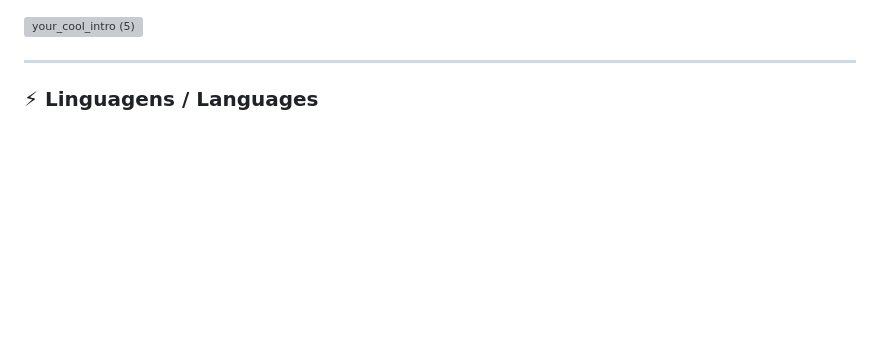
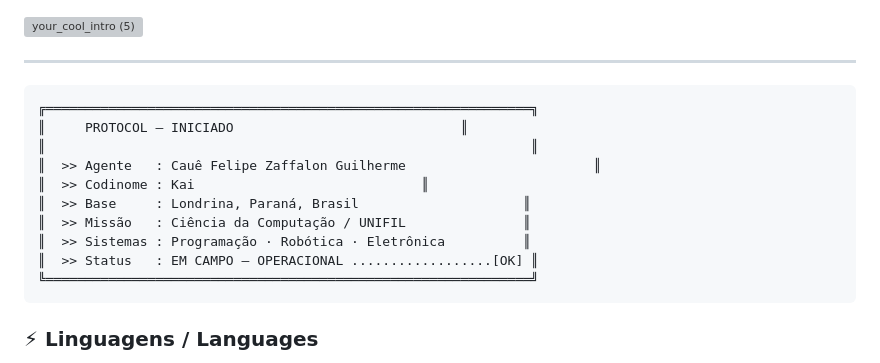
Before and after one commit to henriheian/henriheian, a Markdown page: README.md, the part around the change. GitHub-like rendering; blank space fills up the shorter version; grey boxes are pictures that could not be loaded.

Commit message:
Finaliza organização do README com protocolo e GIF do Jurassic Park

````diff
--- a/README.md
+++ b/README.md
@@ -1,6 +1,19 @@
 <img width="800" height="150" alt="your_cool_intro (5)" src="https://github.com/user-attachments/assets/e8bfea4d-f845-4e7e-85bd-3bf7ebc8d401" />
 
 ---
+
+```
+╔══════════════════════════════════════════════════════════════╗
+║     PROTOCOL — INICIADO                             ║
+║                                                              ║
+║  >> Agente   : Cauê Felipe Zaffalon Guilherme                        ║
+║  >> Codinome : Kai                             ║
+║  >> Base     : Londrina, Paraná, Brasil                     ║
+║  >> Missão   : Ciência da Computação / UNIFIL               ║
+║  >> Sistemas : Programação · Robótica · Eletrônica          ║
+║  >> Status   : EM CAMPO — OPERACIONAL ..................[OK] ║
+╚══════════════════════════════════════════════════════════════╝
+```
 
 ### ⚡ Linguagens / Languages
 
````
